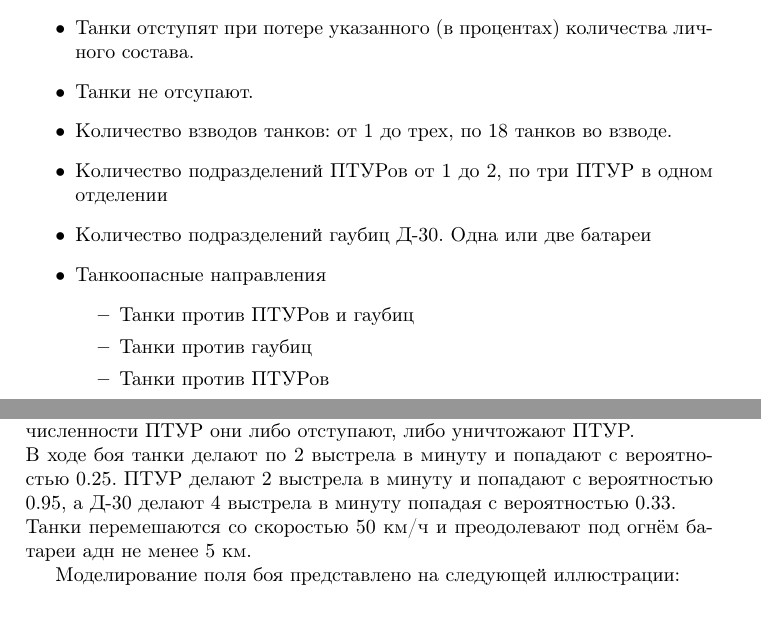
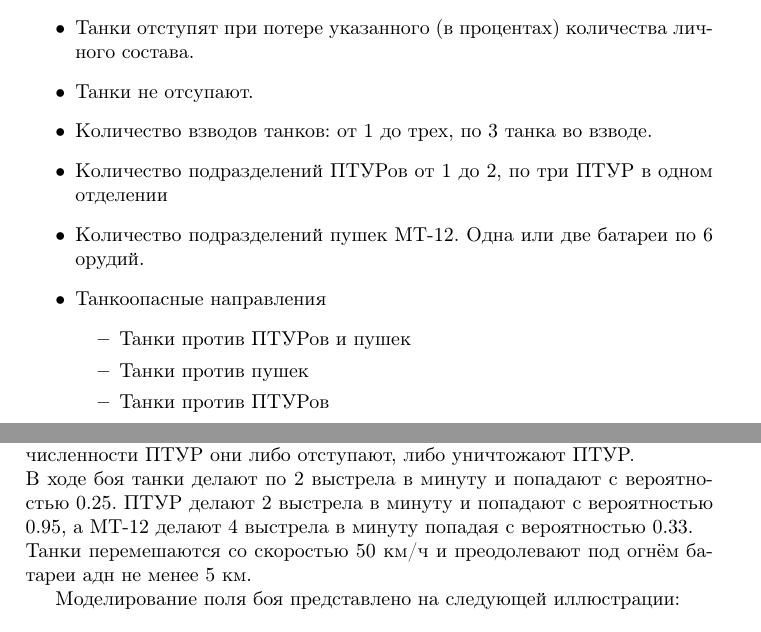
Before and after one commit to Kakadu/proelium, a LaTeX document (doc/cw.tex): two parts of pages 2 and 3 of 3, joined at a grey line, cut so that both start at the same text. Compiled offline with pdfLaTeX.

Commit message:
last fixes

```diff
--- a/doc/cw.tex
+++ b/doc/cw.tex
@@ -35,13 +35,13 @@
 \begin{itemize}
  \item Танки отступят при потере указанного (в процентах) количества личного состава.
  \item Танки не отсупают.
- \item Количество взводов танков: от 1 до трех, по 18 танков во взводе.
+ \item Количество взводов танков: от 1 до трех, по 3 танка во взводе.
  \item Количество подразделений ПТУРов от 1 до 2, по три ПТУР в одном отделении
- \item Количество подразделений гаубиц Д-30. Одна или две батареи
+ \item Количество подразделений пушек МТ-12. Одна или две батареи по 6 орудий.
  \item Танкоопасные направления
    \begin{itemize}
-    \item Танки против ПТУРов и гаубиц
-    \item Танки против гаубиц
+    \item Танки против ПТУРов и пушек
+    \item Танки против пушек
     \item Танки против ПТУРов
    \end{itemize}
 \end{itemize}
@@ -67,7 +67,7 @@
 уничтожают ПТУР.
 \\
 В ходе боя танки делают по 2 выстрела в минуту и попадают с вероятностью 0.25. ПТУР делают
-2 выстрела в минуту и попадают с вероятностью 0.95, а Д-30 делают 4 выстрела в минуту
+2 выстрела в минуту и попадают с вероятностью 0.95, а МТ-12 делают 4 выстрела в минуту
 попадая с вероятностью 0.33.\\
 Танки перемешаются со скоростью 50 км/ч и преодолевают под огнём батареи адн не менее 5
 км.
```
Also changed, not shown: doc/cw.pdf, doc/img1.png, 3 other files.
